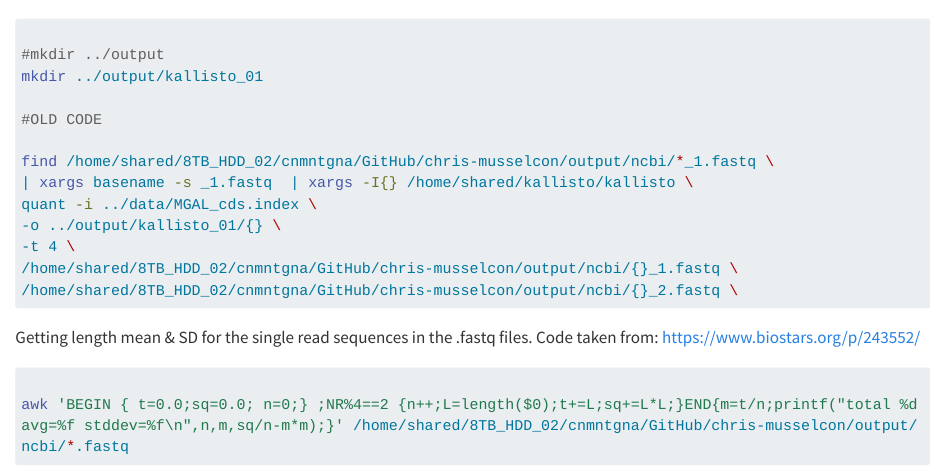
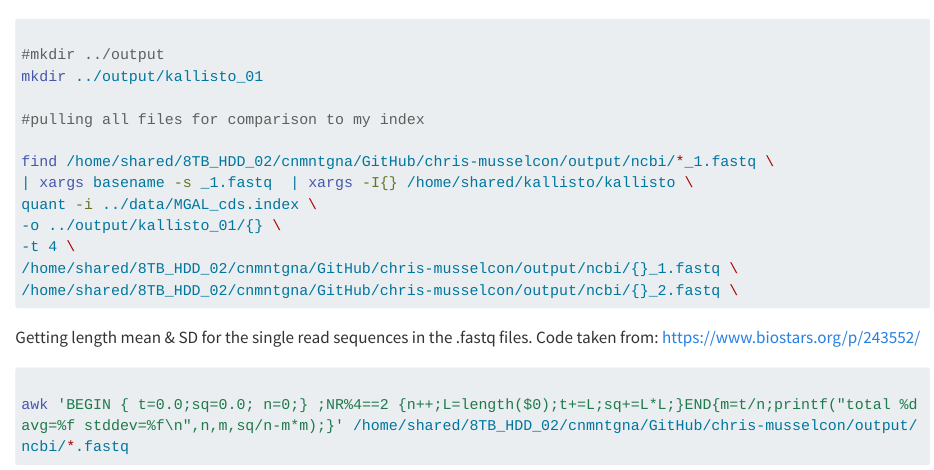
Before and after one commit to course-fish546-2023/chris-musselcon, a Quarto document (code/05-RNASeqData.qmd): the page in a window 1100 px wide, from 1140 px down. Rendered offline with R 4.5, knitr and Pandoc in place of Quarto, with nearby package versions; long lines of code are wrapped.

```diff
--- a/code/05-RNASeqData.qmd
+++ b/code/05-RNASeqData.qmd
@@ -97,7 +97,7 @@
 #mkdir ../output
 mkdir ../output/kallisto_01
 
-#OLD CODE
+#pulling all files for comparison to my index
 
 find /home/shared/8TB_HDD_02/cnmntgna/GitHub/chris-musselcon/output/ncbi/*_1.fastq \
 | xargs basename -s _1.fastq  | xargs -I{} /home/shared/kallisto/kallisto \
```
